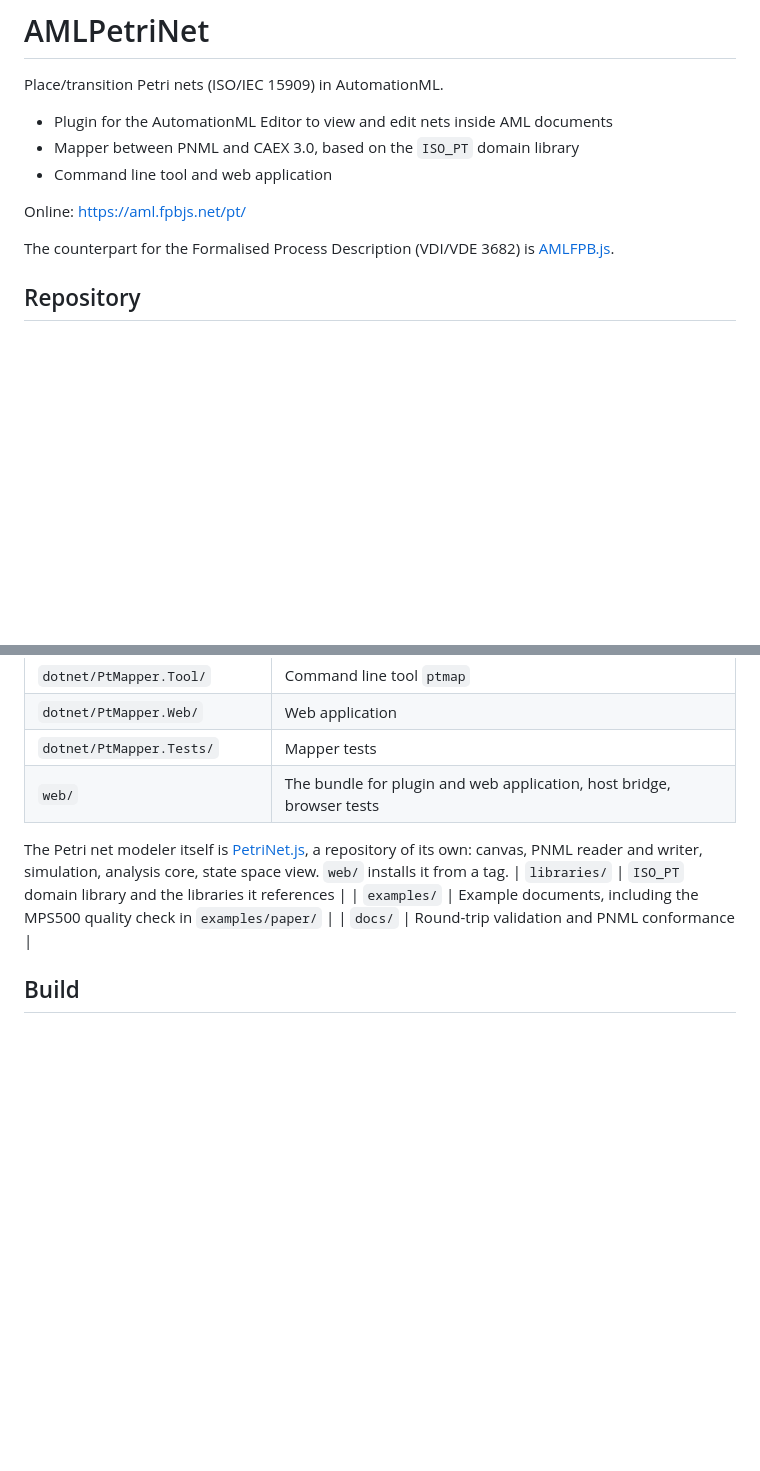
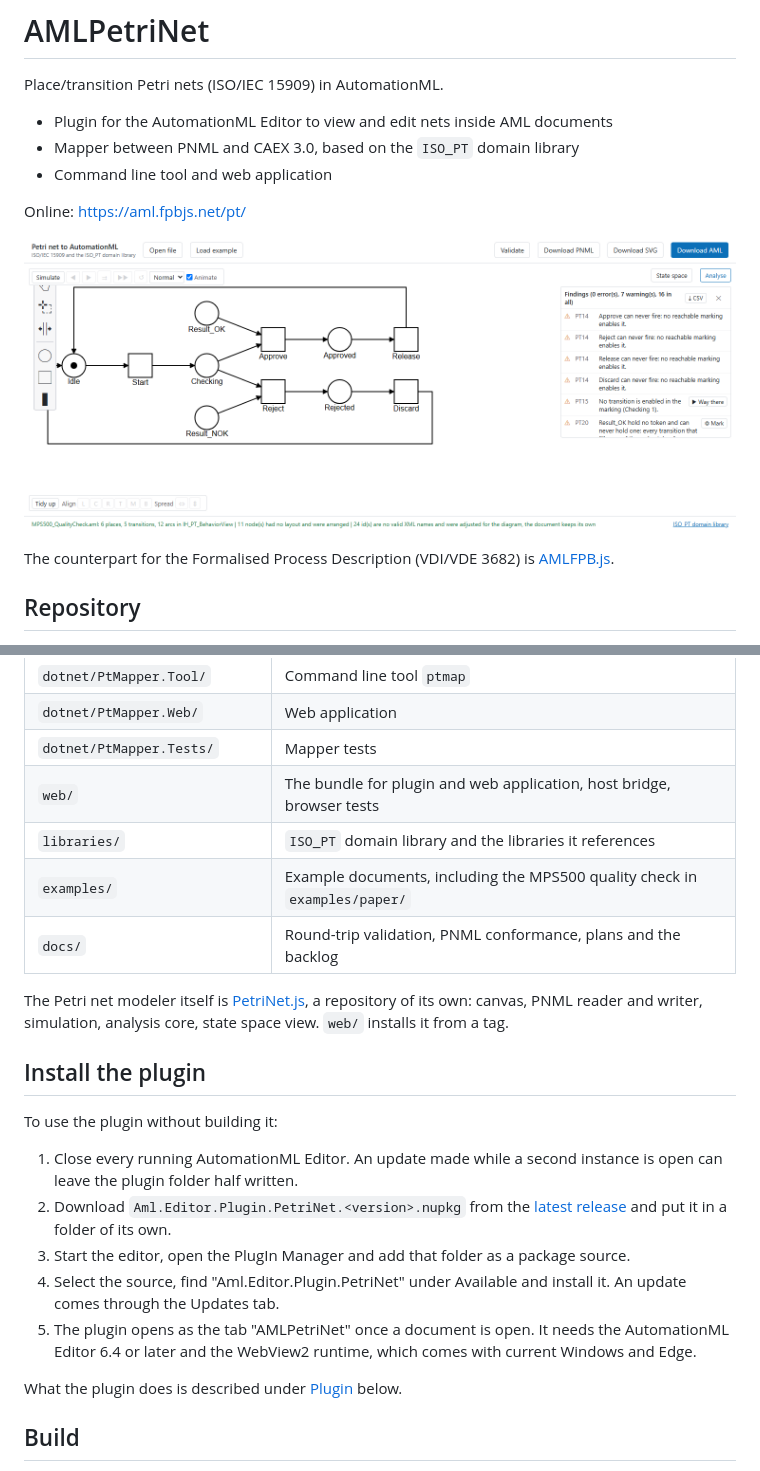
Before and after one commit to hsu-aut/AMLPetriNet, a Markdown page: README.md, 2 parts joined by grey strips. Drawn GitHub-style; pictures changed too: docs/screenshot.png (added); blank space fills up the shorter version.

Commit message:
docs: install section, screenshot and backlog; ci: time limits

```diff
--- a/README.md
+++ b/README.md
@@ -7,6 +7,8 @@ Place/transition Petri nets (ISO/IEC 15909) in AutomationML.
 - Command line tool and web application
 
 Online: https://aml.fpbjs.net/pt/
+
+![The MPS500 quality check as a net, with the findings panel open](docs/screenshot.png)
 
 The counterpart for the Formalised Process Description (VDI/VDE 3682) is
 [AMLFPB.js](https://github.com/hsu-aut/AMLFPB.js).
@@ -21,13 +23,32 @@ The counterpart for the Formalised Process Description (VDI/VDE 3682) is
 | `dotnet/PtMapper.Web/` | Web application |
 | `dotnet/PtMapper.Tests/` | Mapper tests |
 | `web/` | The bundle for plugin and web application, host bridge, browser tests |
+| `libraries/` | `ISO_PT` domain library and the libraries it references |
+| `examples/` | Example documents, including the MPS500 quality check in `examples/paper/` |
+| `docs/` | Round-trip validation, PNML conformance, plans and the backlog |
 
 The Petri net modeler itself is [PetriNet.js](https://github.com/hsu-aut/PetriNet.js),
 a repository of its own: canvas, PNML reader and writer, simulation, analysis
 core, state space view. `web/` installs it from a tag.
-| `libraries/` | `ISO_PT` domain library and the libraries it references |
-| `examples/` | Example documents, including the MPS500 quality check in `examples/paper/` |
-| `docs/` | Round-trip validation and PNML conformance |
+
+## Install the plugin
+
+To use the plugin without building it:
+
+1. Close every running AutomationML Editor. An update made while a second
+   instance is open can leave the plugin folder half written.
+2. Download `Aml.Editor.Plugin.PetriNet.<version>.nupkg` from the
+   [latest release](https://github.com/hsu-aut/AMLPetriNet/releases/latest) and
+   put it in a folder of its own.
+3. Start the editor, open the PlugIn Manager and add that folder as a package
+   source.
+4. Select the source, find "Aml.Editor.Plugin.PetriNet" under Available and
+   install it. An update comes through the Updates tab.
+5. The plugin opens as the tab "AMLPetriNet" once a document is open. It needs
+   the AutomationML Editor 6.4 or later and the WebView2 runtime, which comes
+   with current Windows and Edge.
+
+What the plugin does is described under [Plugin](#plugin) below.
 
 ## Build
 
```
Also changed, not shown: docs/backlog.md (added, +70 -0 lines), 2 other files.
